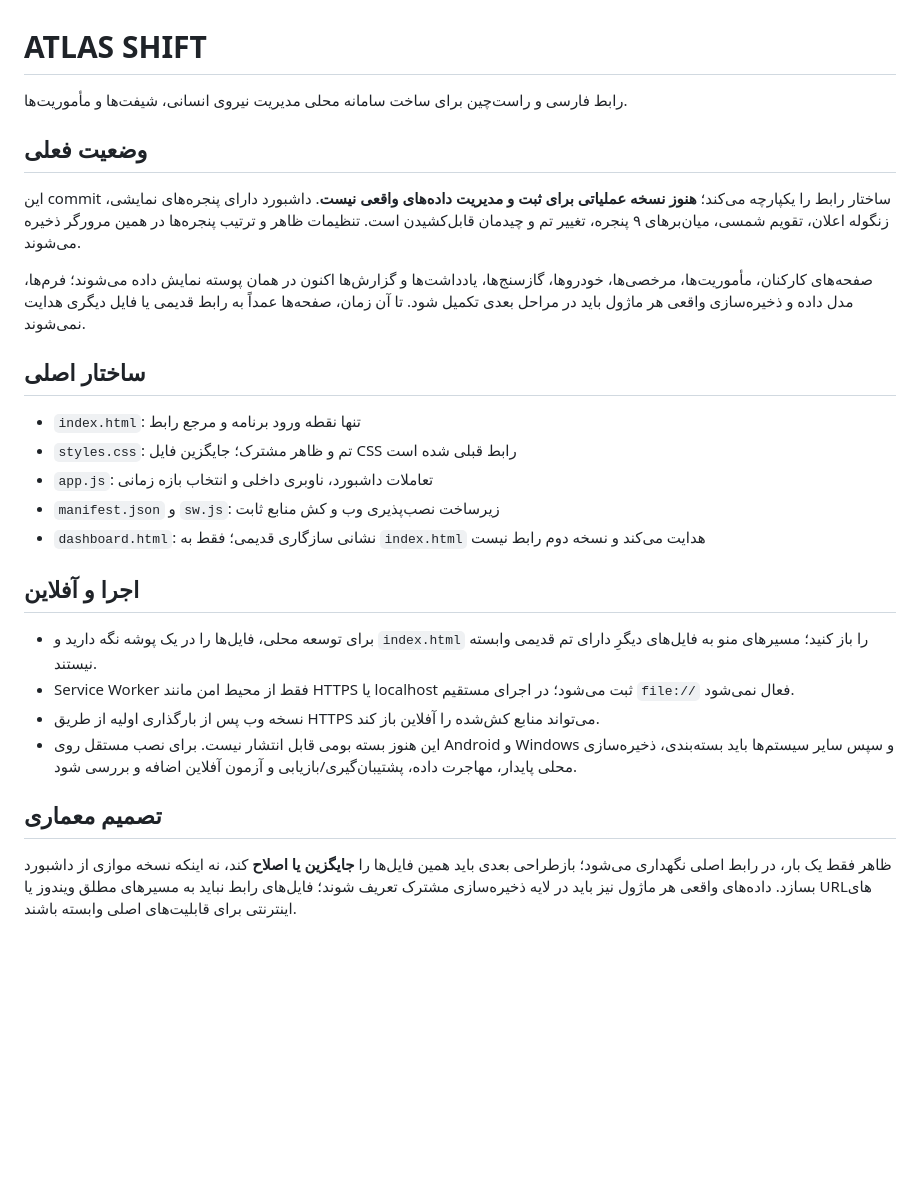
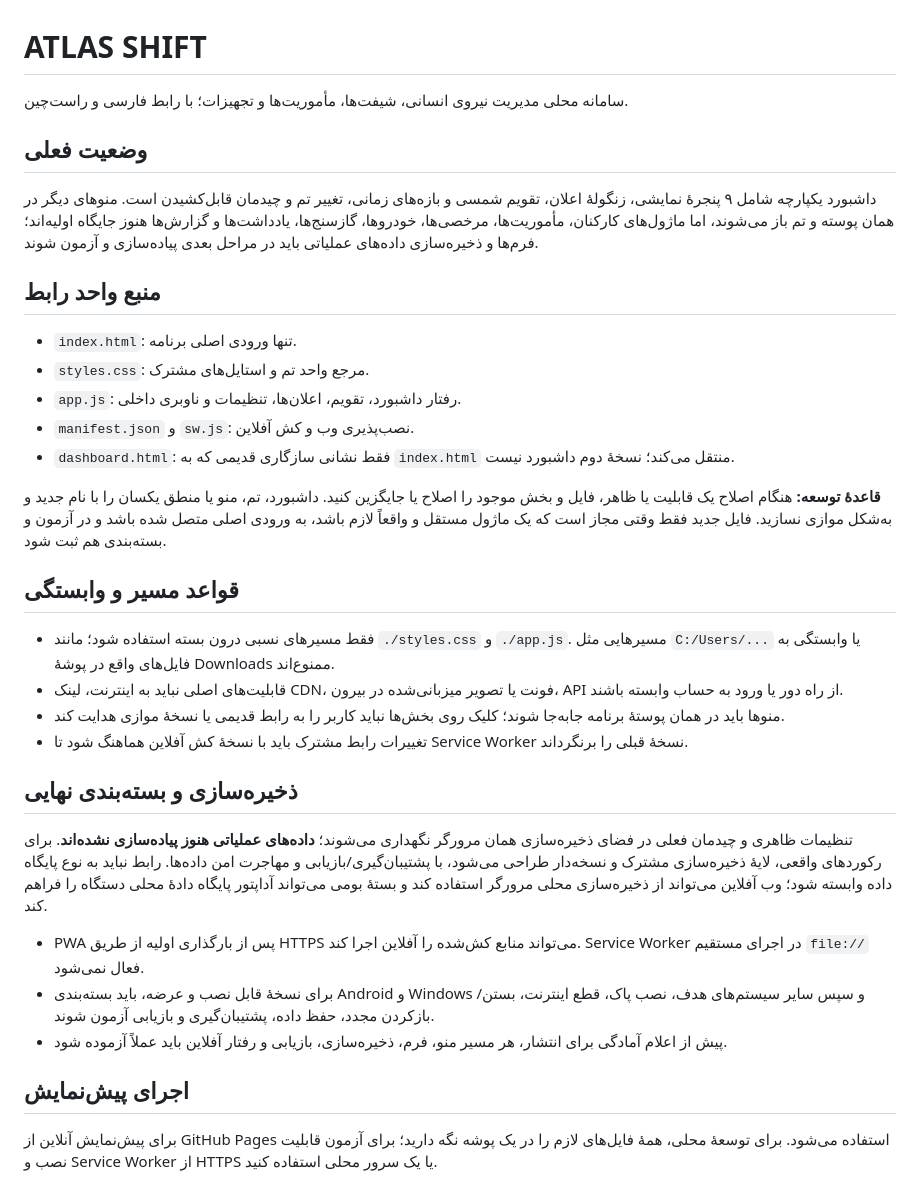
Before and after one commit to atlasaico2026b/shfit-gpt, a Markdown page: README.md, the part around the change. Rendered like a GitHub page; blank space fills up the shorter version.

Commit message:
Record single-source UI and offline-first architecture rules

```diff
--- a/README.md
+++ b/README.md
@@ -1,28 +1,36 @@
 # ATLAS SHIFT
 
-رابط فارسی و راست‌چین برای ساخت سامانه محلی مدیریت نیروی انسانی، شیفت‌ها و مأموریت‌ها.
+سامانه محلی مدیریت نیروی انسانی، شیفت‌ها، مأموریت‌ها و تجهیزات؛ با رابط فارسی و راست‌چین.
 
 ## وضعیت فعلی
 
-این commit ساختار رابط را یکپارچه می‌کند؛ **هنوز نسخه عملیاتی برای ثبت و مدیریت داده‌های واقعی نیست**. داشبورد دارای پنجره‌های نمایشی، زنگوله اعلان، تقویم شمسی، میان‌برهای ۹ پنجره، تغییر تم و چیدمان قابل‌کشیدن است. تنظیمات ظاهر و ترتیب پنجره‌ها در همین مرورگر ذخیره می‌شوند.
+داشبورد یکپارچه شامل ۹ پنجرهٔ نمایشی، زنگولهٔ اعلان، تقویم شمسی و بازه‌های زمانی، تغییر تم و چیدمان قابل‌کشیدن است. منوهای دیگر در همان پوسته و تم باز می‌شوند، اما ماژول‌های کارکنان، مأموریت‌ها، مرخصی‌ها، خودروها، گازسنج‌ها، یادداشت‌ها و گزارش‌ها هنوز جایگاه اولیه‌اند؛ فرم‌ها و ذخیره‌سازی داده‌های عملیاتی باید در مراحل بعدی پیاده‌سازی و آزمون شوند.
 
-صفحه‌های کارکنان، مأموریت‌ها، مرخصی‌ها، خودروها، گازسنج‌ها، یادداشت‌ها و گزارش‌ها اکنون در همان پوسته نمایش داده می‌شوند؛ فرم‌ها، مدل داده و ذخیره‌سازی واقعی هر ماژول باید در مراحل بعدی تکمیل شود. تا آن زمان، صفحه‌ها عمداً به رابط قدیمی یا فایل دیگری هدایت نمی‌شوند.
+## منبع واحد رابط
 
-## ساختار اصلی
+- `index.html`: تنها ورودی اصلی برنامه.
+- `styles.css`: مرجع واحد تم و استایل‌های مشترک.
+- `app.js`: رفتار داشبورد، تقویم، اعلان‌ها، تنظیمات و ناوبری داخلی.
+- `manifest.json` و `sw.js`: نصب‌پذیری وب و کش آفلاین.
+- `dashboard.html`: فقط نشانی سازگاری قدیمی که به `index.html` منتقل می‌کند؛ نسخهٔ دوم داشبورد نیست.
 
-- `index.html`: تنها نقطه ورود برنامه و مرجع رابط
-- `styles.css`: تم و ظاهر مشترک؛ جایگزین فایل CSS رابط قبلی شده است
-- `app.js`: تعاملات داشبورد، ناوبری داخلی و انتخاب بازه زمانی
-- `manifest.json` و `sw.js`: زیرساخت نصب‌پذیری وب و کش منابع ثابت
-- `dashboard.html`: نشانی سازگاری قدیمی؛ فقط به `index.html` هدایت می‌کند و نسخه دوم رابط نیست
+**قاعدهٔ توسعه:** هنگام اصلاح یک قابلیت یا ظاهر، فایل و بخش موجود را اصلاح یا جایگزین کنید. داشبورد، تم، منو یا منطق یکسان را با نام جدید و به‌شکل موازی نسازید. فایل جدید فقط وقتی مجاز است که یک ماژول مستقل و واقعاً لازم باشد، به ورودی اصلی متصل شده باشد و در آزمون و بسته‌بندی هم ثبت شود.
 
-## اجرا و آفلاین
+## قواعد مسیر و وابستگی
 
-- برای توسعه محلی، فایل‌ها را در یک پوشه نگه دارید و `index.html` را باز کنید؛ مسیرهای منو به فایل‌های دیگرِ دارای تم قدیمی وابسته نیستند.
-- Service Worker فقط از محیط امن مانند HTTPS یا localhost ثبت می‌شود؛ در اجرای مستقیم `file://` فعال نمی‌شود.
-- نسخه وب پس از بارگذاری اولیه از طریق HTTPS می‌تواند منابع کش‌شده را آفلاین باز کند.
-- این هنوز بسته بومی قابل انتشار نیست. برای نصب مستقل روی Android و Windows و سپس سایر سیستم‌ها باید بسته‌بندی، ذخیره‌سازی محلی پایدار، مهاجرت داده، پشتیبان‌گیری/بازیابی و آزمون آفلاین اضافه و بررسی شود.
+- فقط مسیرهای نسبی درون بسته استفاده شود؛ مانند `./styles.css` و `./app.js`. مسیرهایی مثل `C:/Users/...` یا وابستگی به فایل‌های واقع در پوشهٔ Downloads ممنوع‌اند.
+- قابلیت‌های اصلی نباید به اینترنت، لینک CDN، فونت یا تصویر میزبانی‌شده در بیرون، API از راه دور یا ورود به حساب وابسته باشند.
+- منوها باید در همان پوستهٔ برنامه جابه‌جا شوند؛ کلیک روی بخش‌ها نباید کاربر را به رابط قدیمی یا نسخهٔ موازی هدایت کند.
+- تغییرات رابط مشترک باید با نسخهٔ کش آفلاین هماهنگ شود تا Service Worker نسخهٔ قبلی را برنگرداند.
 
-## تصمیم معماری
+## ذخیره‌سازی و بسته‌بندی نهایی
 
-ظاهر فقط یک بار، در رابط اصلی نگهداری می‌شود؛ بازطراحی بعدی باید همین فایل‌ها را **جایگزین یا اصلاح** کند، نه اینکه نسخه موازی از داشبورد بسازد. داده‌های واقعی هر ماژول نیز باید در لایه ذخیره‌سازی مشترک تعریف شوند؛ فایل‌های رابط نباید به مسیرهای مطلق ویندوز یا URLهای اینترنتی برای قابلیت‌های اصلی وابسته باشند.
+تنظیمات ظاهری و چیدمان فعلی در فضای ذخیره‌سازی همان مرورگر نگهداری می‌شوند؛ **داده‌های عملیاتی هنوز پیاده‌سازی نشده‌اند**. برای رکوردهای واقعی، لایهٔ ذخیره‌سازی مشترک و نسخه‌دار طراحی می‌شود، با پشتیبان‌گیری/بازیابی و مهاجرت امن داده‌ها. رابط نباید به نوع پایگاه داده وابسته شود؛ وب آفلاین می‌تواند از ذخیره‌سازی محلی مرورگر استفاده کند و بستهٔ بومی می‌تواند آداپتور پایگاه دادهٔ محلی دستگاه را فراهم کند.
+
+- PWA پس از بارگذاری اولیه از طریق HTTPS می‌تواند منابع کش‌شده را آفلاین اجرا کند. Service Worker در اجرای مستقیم `file://` فعال نمی‌شود.
+- برای نسخهٔ قابل نصب و عرضه، باید بسته‌بندی Android و Windows و سپس سایر سیستم‌های هدف، نصب پاک، قطع اینترنت، بستن/بازکردن مجدد، حفظ داده، پشتیبان‌گیری و بازیابی آزمون شوند.
+- پیش از اعلام آمادگی برای انتشار، هر مسیر منو، فرم، ذخیره‌سازی، بازیابی و رفتار آفلاین باید عملاً آزموده شود.
+
+## اجرای پیش‌نمایش
+
+برای پیش‌نمایش آنلاین از GitHub Pages استفاده می‌شود. برای توسعهٔ محلی، همهٔ فایل‌های لازم را در یک پوشه نگه دارید؛ برای آزمون قابلیت نصب و Service Worker از HTTPS یا یک سرور محلی استفاده کنید.
```
